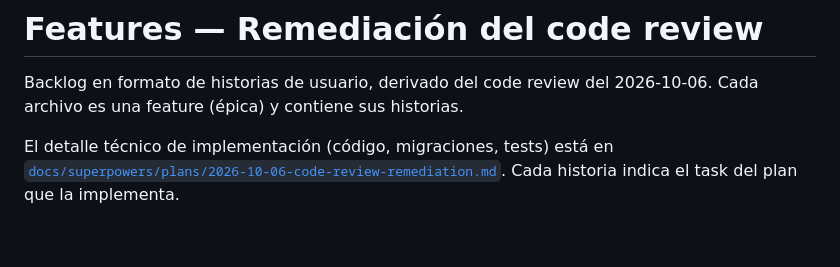
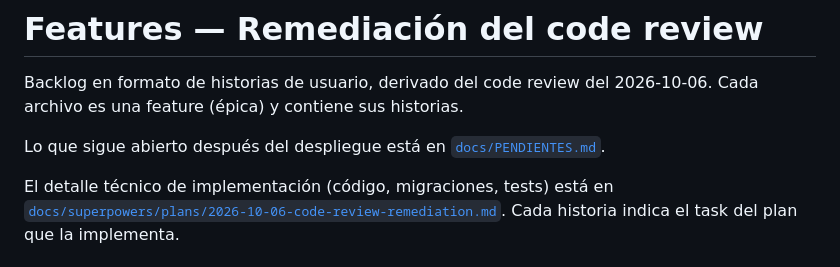
Before and after one commit to cvegam02/chorroybuenas, a Markdown page: docs/features/README.md, the part around the change. Drawn GitHub-style; blank space fills up the shorter version.

```diff
--- a/docs/features/README.md
+++ b/docs/features/README.md
@@ -1,6 +1,8 @@
 # Features — Remediación del code review
 
 Backlog en formato de historias de usuario, derivado del code review del 2026-10-06. Cada archivo es una feature (épica) y contiene sus historias.
+
+Lo que sigue abierto después del despliegue está en [`docs/PENDIENTES.md`](../PENDIENTES.md).
 
 El detalle técnico de implementación (código, migraciones, tests) está en [`docs/superpowers/plans/2026-10-06-code-review-remediation.md`](../superpowers/plans/2026-10-06-code-review-remediation.md). Cada historia indica el task del plan que la implementa.
 
```
Also changed, not shown: docs/PENDIENTES.md (added, +89 -0 lines), docs/features/FEAT-12-despliegue-y-verificacion.md (+1 -1 lines).
